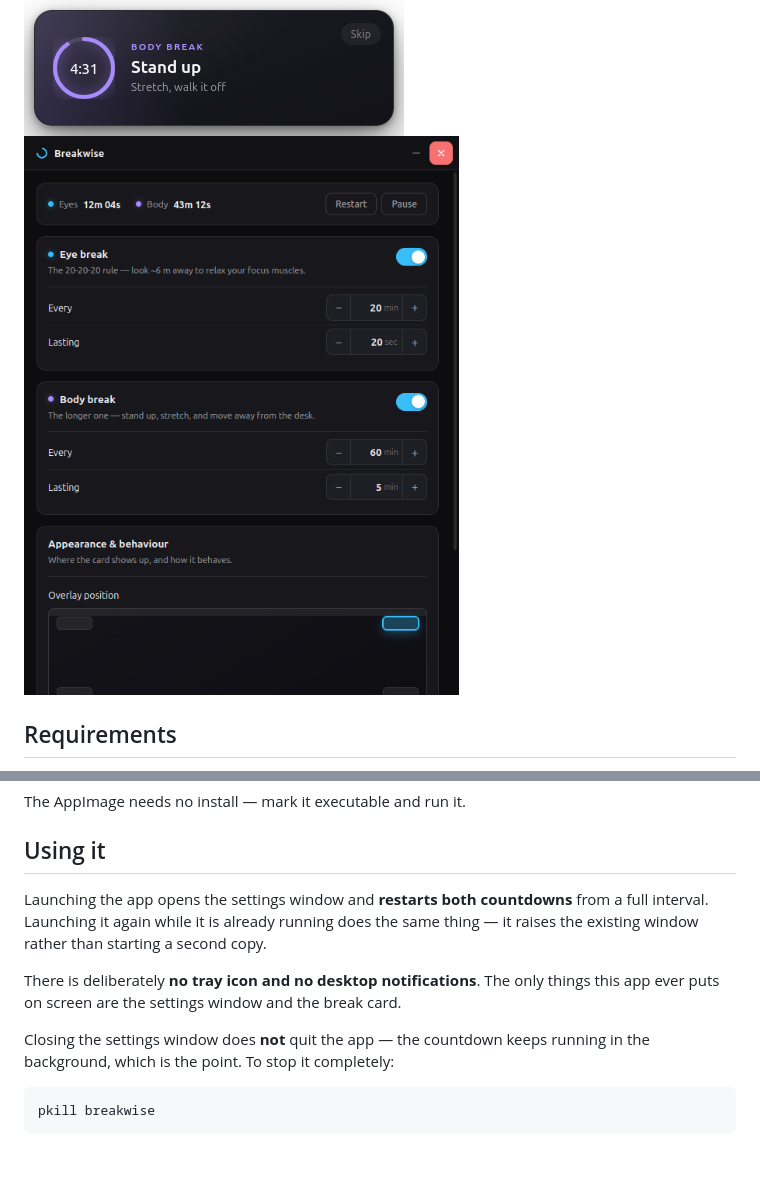
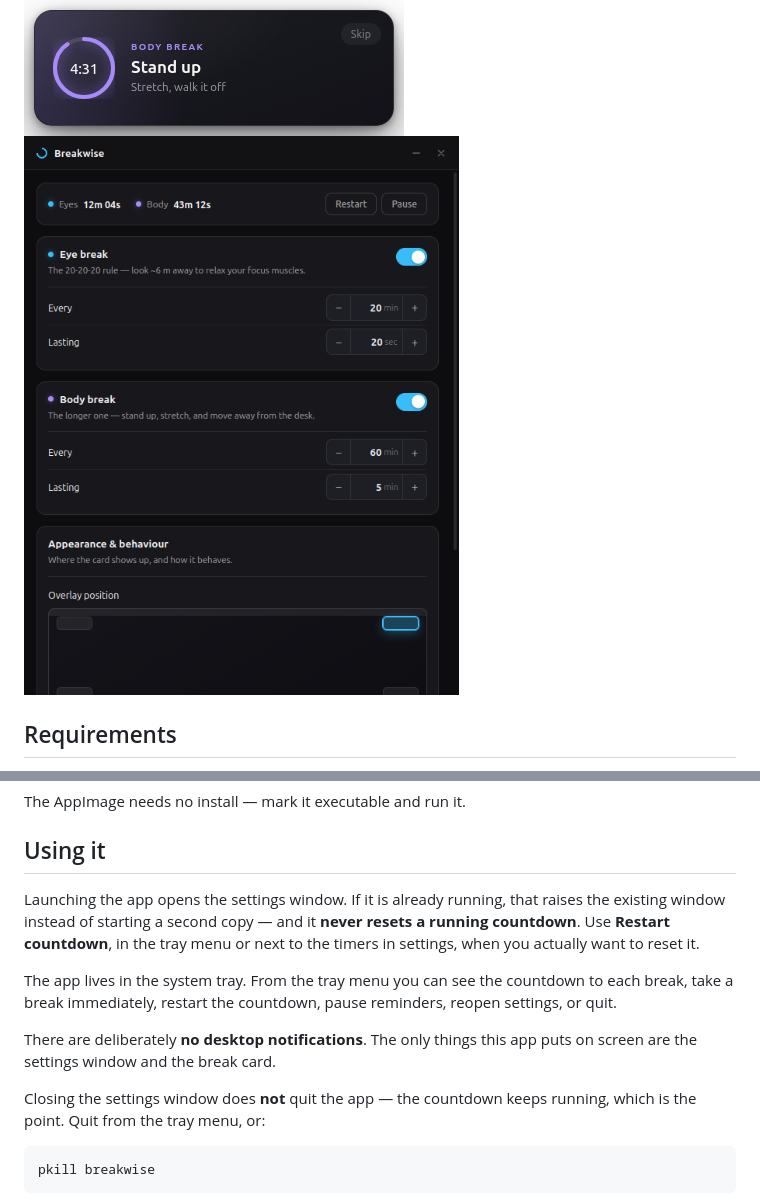
Before and after one commit to hasibul-hossain1/Breakwise, a Markdown page: README.md, 2 parts joined by grey strips. GitHub-like rendering; pictures changed too: shots/break-body.png, shots/settings.png; blank space fills up the shorter version.

````diff
--- a/README.md
+++ b/README.md
@@ -68,15 +68,20 @@ The AppImage needs no install — mark it executable and run it.
 
 ## Using it
 
-Launching the app opens the settings window and **restarts both countdowns**
-from a full interval. Launching it again while it is already running does the
-same thing — it raises the existing window rather than starting a second copy.
+Launching the app opens the settings window. If it is already running, that
+raises the existing window instead of starting a second copy — and it
+**never resets a running countdown**. Use **Restart countdown**, in the tray
+menu or next to the timers in settings, when you actually want to reset it.
 
-There is deliberately **no tray icon and no desktop notifications**. The only
-things this app ever puts on screen are the settings window and the break card.
+The app lives in the system tray. From the tray menu you can see the countdown
+to each break, take a break immediately, restart the countdown, pause
+reminders, reopen settings, or quit.
+
+There are deliberately **no desktop notifications**. The only things this app
+puts on screen are the settings window and the break card.
 
 Closing the settings window does **not** quit the app — the countdown keeps
-running in the background, which is the point. To stop it completely:
+running, which is the point. Quit from the tray menu, or:
 
 ```bash
 pkill breakwise
````
Also changed, not shown: resources/tray.png (added), resources/tray@2x.png (added), shots/break-eye.png, shots/settings-bottom.png, 5 other files.
